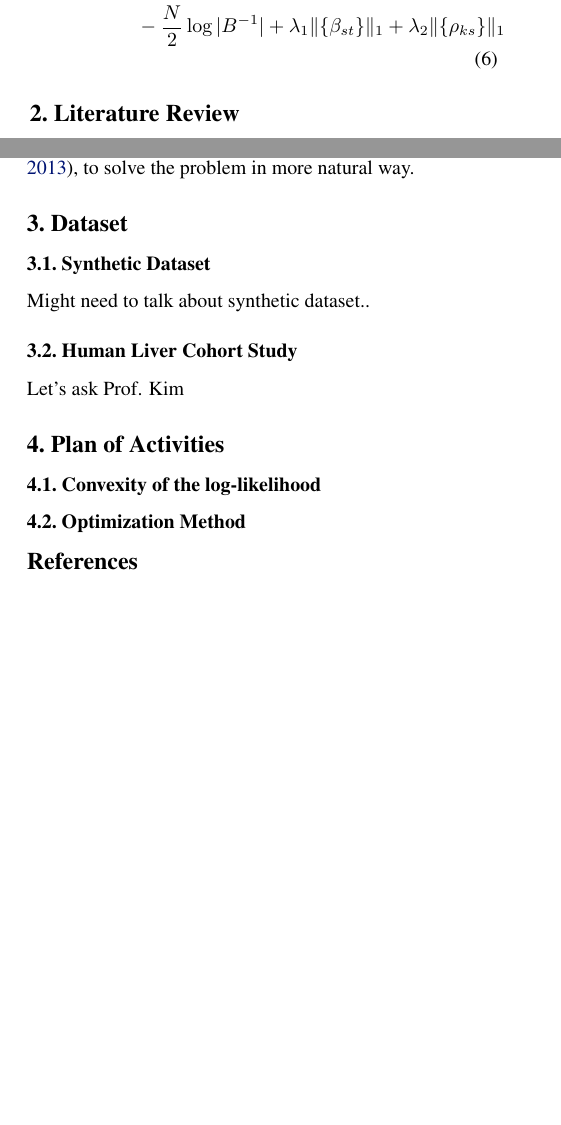
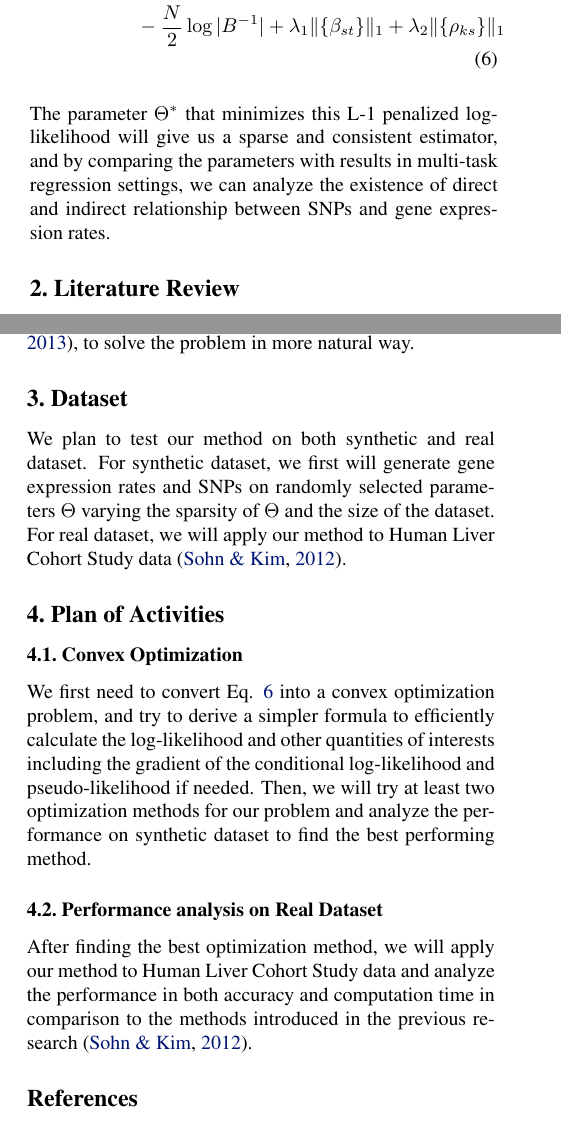
Before and after one commit to jiohyoo/10708PGM, a LaTeX document (proposal/proposal.tex): two parts of the columns of pages 1 and 2 of 2 before the commit and two parts of the columns of pages 1 and 2 of 3 after it, joined at a grey line, cut so that both start at the same text, the shorter picture padded with empty space. Compiled offline with pdfLaTeX.

Commit message:
modified project idea, added dataset and plan sections

```diff
--- a/proposal/proposal.tex
+++ b/proposal/proposal.tex
@@ -100,6 +100,8 @@ The log probability and our objective function are from the property of multivar
 l_p(X, Y, \Theta) &= -\frac{1}{2} tr\Big((Y - B^{-1} \Gamma(X))^\intercal B (Y - B^{-1} \Gamma(X)) \Big) \nonumber \\
 & -\frac{N}{2} \log|B^{-1}| + \lambda_1 \|\{\beta_{st}\}\|_1 + \lambda_2 \|\{\rho_{ks}\}\|_1 \label{eq:obj}
 \end{align}
+
+The parameter $\Theta^*$ that minimizes this L-1 penalized log-likelihood will give us a sparse and consistent estimator, and by comparing the parameters with results in multi-task regression settings, we can analyze the existence of direct and indirect relationship between SNPs and gene expression rates.
 
 \section{Literature Review}
 \label{LiteratureReview}
@@ -156,17 +158,15 @@ In this project, we would like to extend the basic concepts proposed by Sohn  \c
 
 
 \section{Dataset}
-
-\subsection{Synthetic Dataset}
-Might need to talk about synthetic dataset..
-
-\subsection{Human Liver Cohort Study}
-Let's ask Prof. Kim
+We plan to test our method on both synthetic and real dataset. For synthetic dataset, we first will generate gene expression rates and SNPs on randomly selected parameters $\Theta$ varying the sparsity of $\Theta$ and the size of the dataset. For real dataset, we will apply our method to Human Liver Cohort Study data \cite{sohn2012joint}.
 
 \section{Plan of Activities}
-\subsection{Convexity of the log-likelihood}
+\subsection{Convex Optimization}
+We first need to convert Eq. \ref{eq:obj} into a convex optimization problem, and try to derive a simpler formula to efficiently calculate the log-likelihood and other quantities of interests including the gradient of the conditional log-likelihood and pseudo-likelihood if needed. Then, we will try at least two optimization methods for our problem and analyze the performance on synthetic dataset to find the best performing method.
 
-\subsection{Optimization Method}
+\subsection{Performance analysis on Real Dataset}
+After finding the best optimization method, we will apply our method to Human Liver Cohort Study data and analyze the performance in both accuracy and computation time in comparison to the methods introduced in the previous research \cite{sohn2012joint}.
+
 
 
 
```
Also changed, not shown: proposal/proposal.tex (6 more changed lines).
